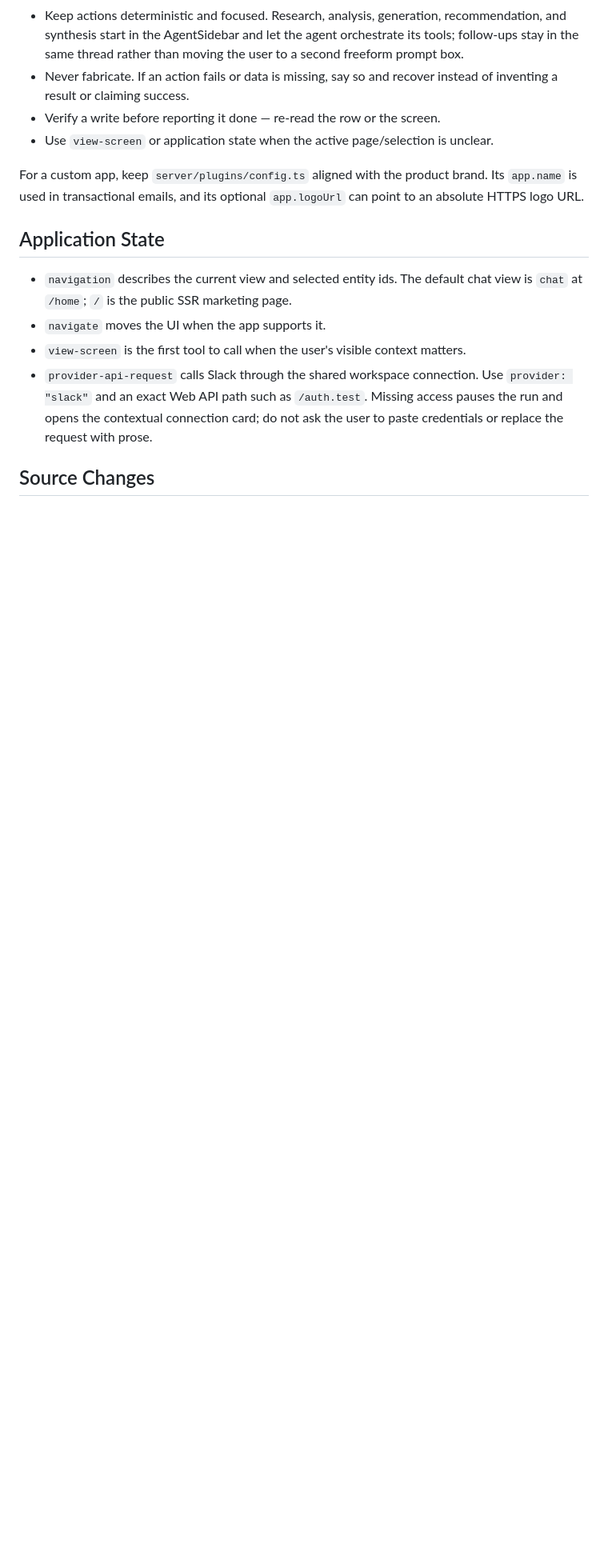
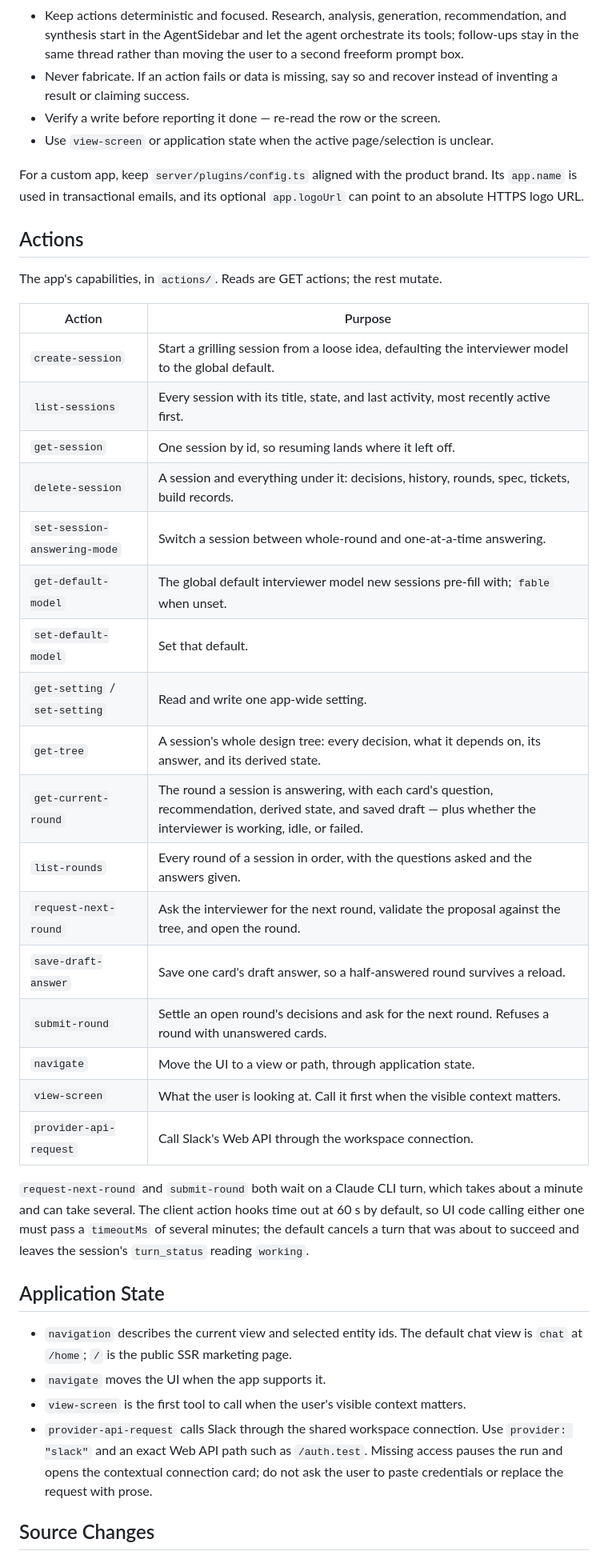
Before and after one commit to jisequilla/grill-room, a Markdown page: grill-room/AGENTS.md, the part around the change. Shown at 80% size. Rendered like a GitHub page; blank space fills up the shorter version.

Commit message:
Index the app's actions in AGENTS.md
The framework expects an action index there, and the file inherited the
template's text without one. Adds the table and the 60-second client
timeout that `request-next-round` and `submit-round` outlive.

Co-Authored-By: Claude Opus 5 <noreply@anthropic.com>

```diff
--- a/grill-room/AGENTS.md
+++ b/grill-room/AGENTS.md
@@ -45,6 +45,36 @@ For a custom app, keep `server/plugins/config.ts` aligned with the product
 brand. Its `app.name` is used in transactional emails, and its optional
 `app.logoUrl` can point to an absolute HTTPS logo URL.
 
+## Actions
+
+The app's capabilities, in `actions/`. Reads are GET actions; the rest mutate.
+
+| Action | Purpose |
+| --- | --- |
+| `create-session` | Start a grilling session from a loose idea, defaulting the interviewer model to the global default. |
+| `list-sessions` | Every session with its title, state, and last activity, most recently active first. |
+| `get-session` | One session by id, so resuming lands where it left off. |
+| `delete-session` | A session and everything under it: decisions, history, rounds, spec, tickets, build records. |
+| `set-session-answering-mode` | Switch a session between whole-round and one-at-a-time answering. |
+| `get-default-model` | The global default interviewer model new sessions pre-fill with; `fable` when unset. |
+| `set-default-model` | Set that default. |
+| `get-setting` / `set-setting` | Read and write one app-wide setting. |
+| `get-tree` | A session's whole design tree: every decision, what it depends on, its answer, and its derived state. |
+| `get-current-round` | The round a session is answering, with each card's question, recommendation, derived state, and saved draft — plus whether the interviewer is working, idle, or failed. |
+| `list-rounds` | Every round of a session in order, with the questions asked and the answers given. |
+| `request-next-round` | Ask the interviewer for the next round, validate the proposal against the tree, and open the round. |
+| `save-draft-answer` | Save one card's draft answer, so a half-answered round survives a reload. |
+| `submit-round` | Settle an open round's decisions and ask for the next round. Refuses a round with unanswered cards. |
+| `navigate` | Move the UI to a view or path, through application state. |
+| `view-screen` | What the user is looking at. Call it first when the visible context matters. |
+| `provider-api-request` | Call Slack's Web API through the workspace connection. |
+
+`request-next-round` and `submit-round` both wait on a Claude CLI turn, which
+takes about a minute and can take several. The client action hooks time out at
+60 s by default, so UI code calling either one must pass a `timeoutMs` of
+several minutes; the default cancels a turn that was about to succeed and
+leaves the session's `turn_status` reading `working`.
+
 ## Application State
 
 - `navigation` describes the current view and selected entity ids. The default
```
